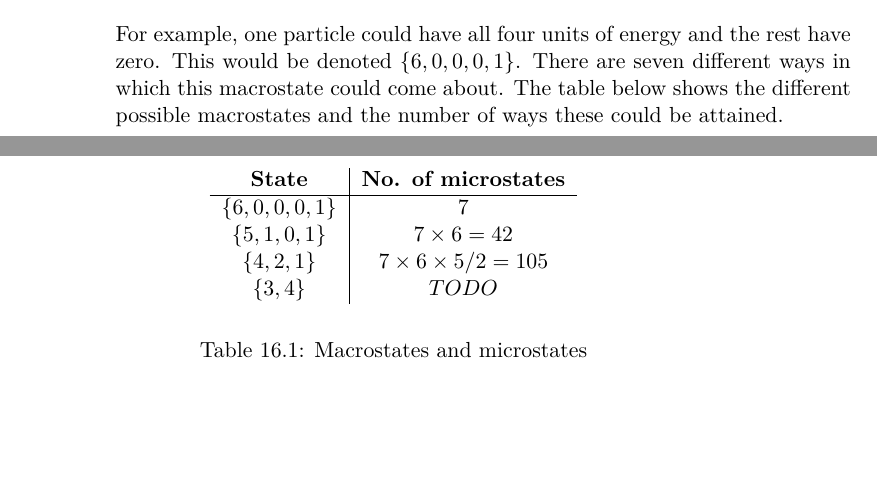
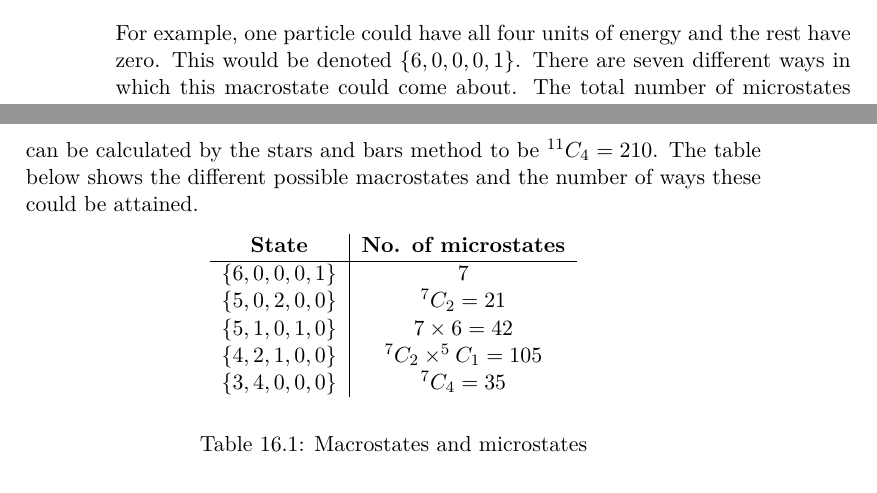
Before and after one commit to mrpsharp/physics-PreU, a LaTeX thesis (16-molecular-kinetic-theory.tex): two parts of pages 10 and 11 of 12, joined at a grey line, cut so that both start at the same text, the shorter picture padded with empty space. Compiled offline with pdfLaTeX.

Commit message:
Update 16-molecular-kinetic-theory.tex

```diff
--- a/16-molecular-kinetic-theory.tex
+++ b/16-molecular-kinetic-theory.tex
@@ -268,16 +268,17 @@ From the point above, it follows that the rate of any process which depends on a
 
 A common way of describing the concept of entropy is to focus on the idea of disorder. When discussing entropy scientifically it is important to be precise about what this means. A more precise way of characterising entropy is to think about the number of ways in which a macroscopic state can be realised. For example, imagine seven particles in a quantised system with four units of energy to share between them. Each state can be denoted using the notation $S = \{N_0,N_1,N_2,\ldots\}$ where $N_0$ is the number of particles with this much energy.
 
-For example, one particle could have all four units of energy and the rest have zero. This would be denoted $\{6,0,0,0,1\}$. There are seven different ways in which this macrostate could come about. The table below shows the different possible macrostates and the number of ways these could be attained.
+For example, one particle could have all four units of energy and the rest have zero. This would be denoted $\{6,0,0,0,1\}$. There are seven different ways in which this macrostate could come about. The total number of microstates can be calculated by the stars and bars method to be $^{11}C_4=210$. The table below shows the different possible macrostates and the number of ways these could be attained.
 
 \begin{table}[h]
 \begin{center}
   \begin{tabular}{c|c}
     \textbf{State} & \textbf{No. of microstates} \\ \hline
     $\{6,0,0,0,1\}$ & $ 7$ \\
-    $\{5,1,0,1\}$ &  $7 \times 6 = 42$ \\
-    $\{4,2,1\}$ & $ 7 \times 6 \times 5 / 2 = 105$ \\
-    $\{3,4\}$ & $ TODO$
+	$\{5,0,2,0,0\}$ & $^7C_2=21$\\
+    $\{5,1,0,1,0\}$ &  $7 \times 6 = 42$ \\
+    $\{4,2,1,0,0\}$ & $ ^7C_2\times ^5C_1 = 105$ \\
+    $\{3,4,0,0,0\}$ & $^7C_4=35$
   \end{tabular}
 \end{center}
   \caption{Macrostates and microstates}
```
Also changed, not shown: 16-molecular-kinetic-theory.tex (14 more changed lines).
